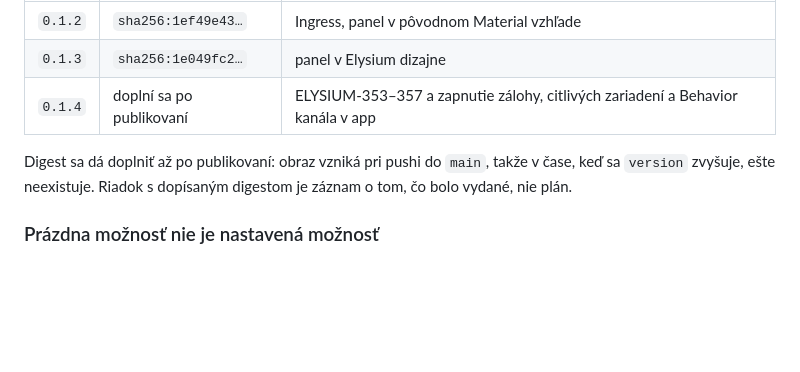
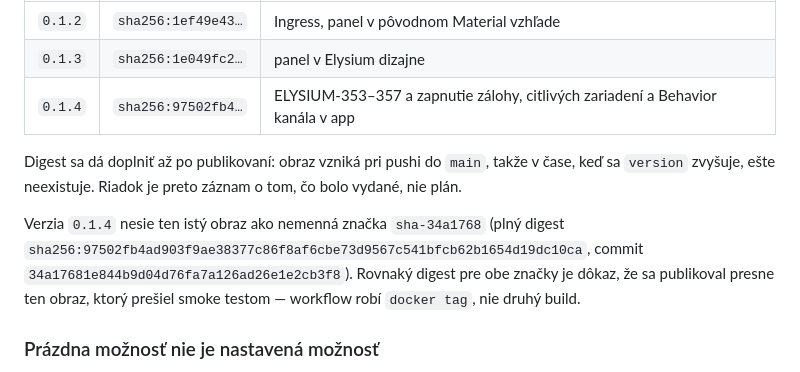
Before and after one commit to Elysium-a-s/OS-Genesis, a Markdown page: docs/ELYSIUM-352-instalacia.md, the part around the change. Rendered like a GitHub page; blank space fills up the shorter version.

Commit message:
Record the digest HA app 0.1.4 actually published (#35)
The 0.1.4 row said "doplní sa po publikovaní" because the image does not
exist until main is pushed, so writing a digest earlier would have meant
inventing one.

sha256:97502fb4ad903f9ae38377c86f8af6cbe73d9567c541bfcb62b1654d19dc10ca

Read from the publishing run's push output, then confirmed against GHCR,
which also returned sha256:1e049fc2... for 0.1.3 -- matching the row
already in the table, which is what makes the new row trustworthy rather
than merely plausible. Both 0.1.4 and sha-34a1768 resolve to that one
digest, which is the evidence the published image is exactly the one the
smoke test passed.

The README says published, not verified: downloadable is not installed,
and nobody has put this on a Home Assistant Green yet.

Co-Authored-By: Claude Opus 5 <noreply@anthropic.com>
Claude-Session: https://claude.ai/code/session_01NrU8zaWwaAvE1c1XK6qN16

```diff
--- a/docs/ELYSIUM-352-instalacia.md
+++ b/docs/ELYSIUM-352-instalacia.md
@@ -85,9 +85,11 @@ Doteraz vydané:
 | --- | --- | --- |
 | `0.1.2` | `sha256:1ef49e43…` | Ingress, panel v pôvodnom Material vzhľade |
 | `0.1.3` | `sha256:1e049fc2…` | panel v Elysium dizajne |
-| `0.1.4` | doplní sa po publikovaní | ELYSIUM-353–357 a zapnutie zálohy, citlivých zariadení a Behavior kanála v app |
+| `0.1.4` | `sha256:97502fb4…` | ELYSIUM-353–357 a zapnutie zálohy, citlivých zariadení a Behavior kanála v app |
 
-Digest sa dá doplniť až po publikovaní: obraz vzniká pri pushi do `main`, takže v čase, keď sa `version` zvyšuje, ešte neexistuje. Riadok s dopísaným digestom je záznam o tom, čo bolo vydané, nie plán.
+Digest sa dá doplniť až po publikovaní: obraz vzniká pri pushi do `main`, takže v čase, keď sa `version` zvyšuje, ešte neexistuje. Riadok je preto záznam o tom, čo bolo vydané, nie plán.
+
+Verzia `0.1.4` nesie ten istý obraz ako nemenná značka `sha-34a1768` (plný digest `sha256:97502fb4ad903f9ae38377c86f8af6cbe73d9567c541bfcb62b1654d19dc10ca`, commit `34a17681e844b9d04d76fa7a126ad26e1e2cb3f8`). Rovnaký digest pre obe značky je dôkaz, že sa publikoval presne ten obraz, ktorý prešiel smoke testom — workflow robí `docker tag`, nie druhý build.
 
 ### Prázdna možnosť nie je nastavená možnosť
 
```
Also changed, not shown: ha-app/README.md (+1 -1 lines).
